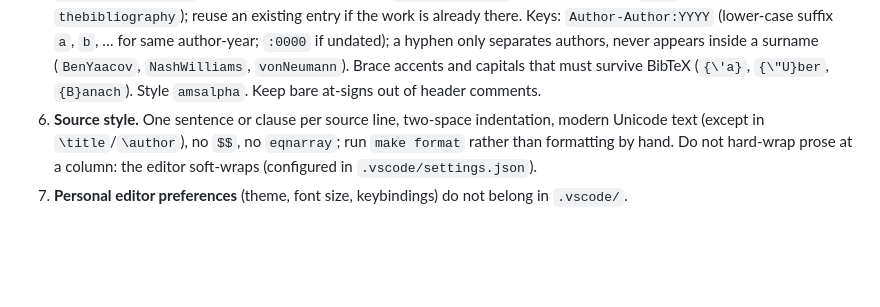
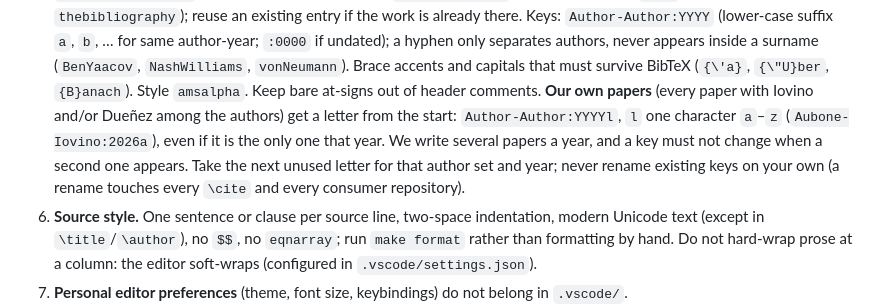
Before and after one commit to eduenez/LaTeX-codespace-template, a Markdown page: AGENTS.md, the part around the change. Rendered like a GitHub page; blank space fills up the shorter version.

Commit message:
AGENTS.md: our own papers use citation keys Author-Author:YYYYl (letter a-z from the start)
Co-Authored-By: Claude Sonnet 5.5 <noreply@anthropic.com>

```diff
--- a/AGENTS.md
+++ b/AGENTS.md
@@ -122,6 +122,10 @@ copies of them, and so does every repository created from it. Therefore:
    suffix `a`, `b`, … for same author-year; `:0000` if undated); a hyphen only separates authors, never appears inside a
    surname (`BenYaacov`, `NashWilliams`, `vonNeumann`). Brace accents and capitals that must survive BibTeX
    (`{\'a}`, `{\"U}ber`, `{B}anach`). Style `amsalpha`. Keep bare at-signs out of header comments.
+   **Our own papers** (every paper with Iovino and/or Dueñez among the authors) get a letter from the start: `Author-Author:YYYYl`, `l` one
+   character `a`–`z` (`Aubone-Iovino:2026a`), even if it is the only one that year. We write several papers a year, and a key must not
+   change when a second one appears. Take the next unused letter for that author set and year; never rename existing keys on your own
+   (a rename touches every `\cite` and every consumer repository).
 6. **Source style.** One sentence or clause per source line, two-space indentation, modern Unicode text (except in
    `\title`/`\author`), no `$$`, no `eqnarray`; run `make format` rather than formatting by hand. Do not hard-wrap
    prose at a column: the editor soft-wraps (configured in `.vscode/settings.json`).
```
